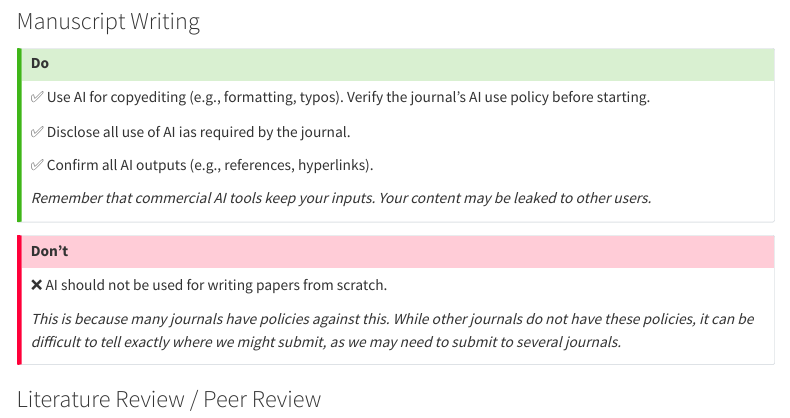
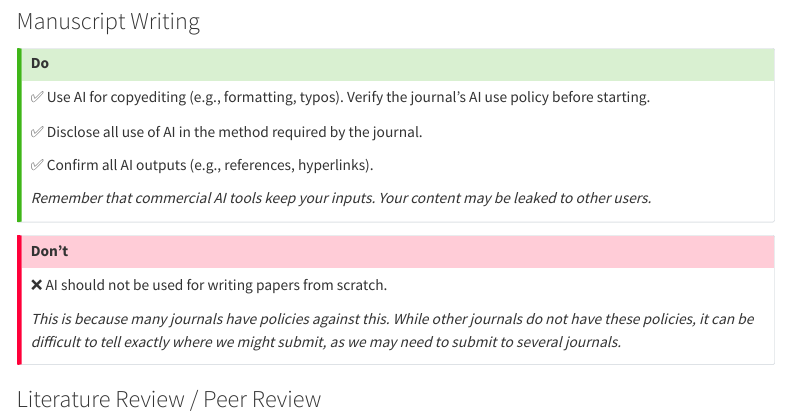
Before and after one commit to datascicollab/ai-policy, a Quarto document (index.qmd): the page in a window 1100 px wide, from 6090 px down. Rendered offline with R 4.5, knitr and Pandoc in place of Quarto, with nearby package versions; menus at the side of the page are left out.

Commit message:
Fix typo in AI disclosure requirement

```diff
--- a/index.qmd
+++ b/index.qmd
@@ -265,8 +265,7 @@ NIH has policies against using AI for generating ideas.
 
 ✅ Use AI for copyediting (e.g., formatting, typos). Verify the journal's AI use policy before starting.
 
-✅ Disclose all use of AI ias
-required by the journal.
+✅ Disclose all use of AI in the method required by the journal.
 
 ✅ Confirm all AI outputs (e.g., references, hyperlinks).
 
```
